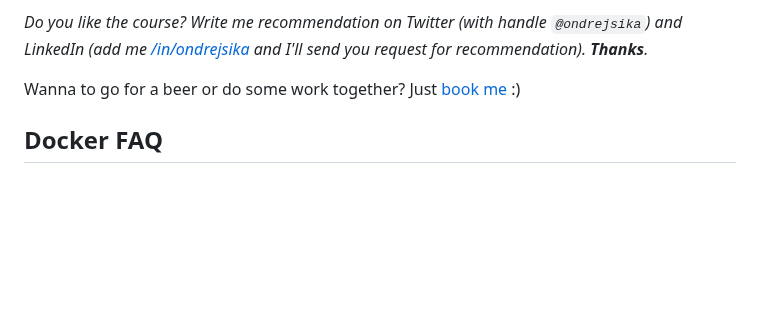
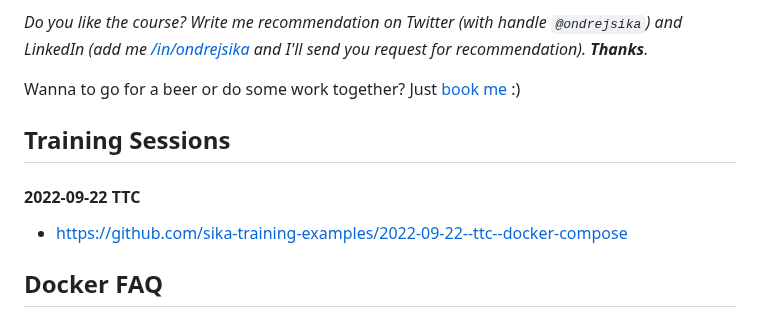
Before and after one commit to ondrejsika/docker-training, a Markdown page: README.md, the part around the change. GitHub-like rendering; blank space fills up the shorter version.

Commit message:
chore(README): Add Training Sessions (with TTC session) #135

```diff
--- a/README.md
+++ b/README.md
@@ -1767,6 +1767,12 @@ _Do you like the course? Write me recommendation on Twitter (with handle `@ondre
 
 Wanna to go for a beer or do some work together? Just [book me](https://book-me.sika.io) :)
 
+## Training Sessions
+
+#### 2022-09-22 TTC
+
+- https://github.com/sika-training-examples/2022-09-22--ttc--docker-compose
+
 ## Docker FAQ
 
 ### DNS Troubles in Docker Build
```
